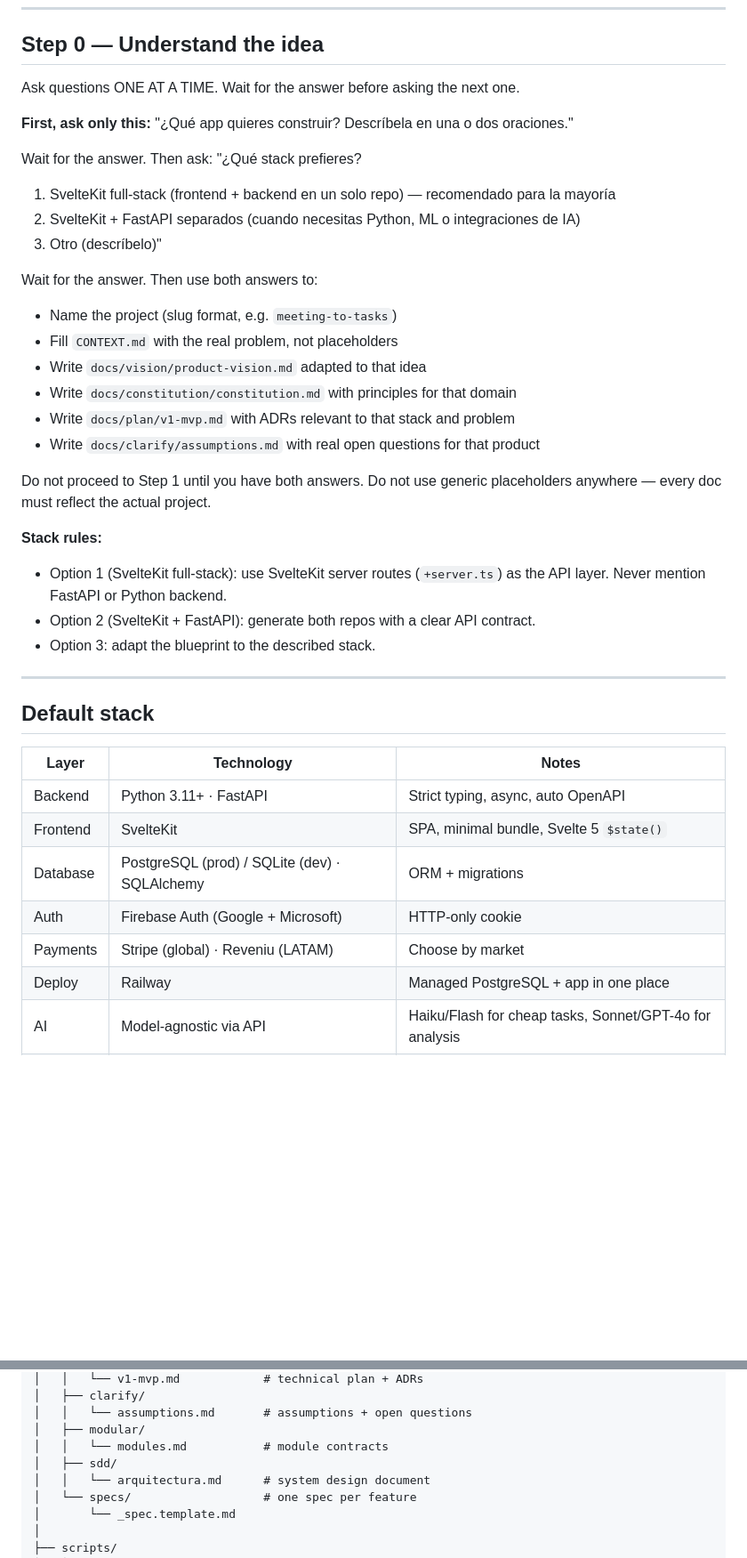
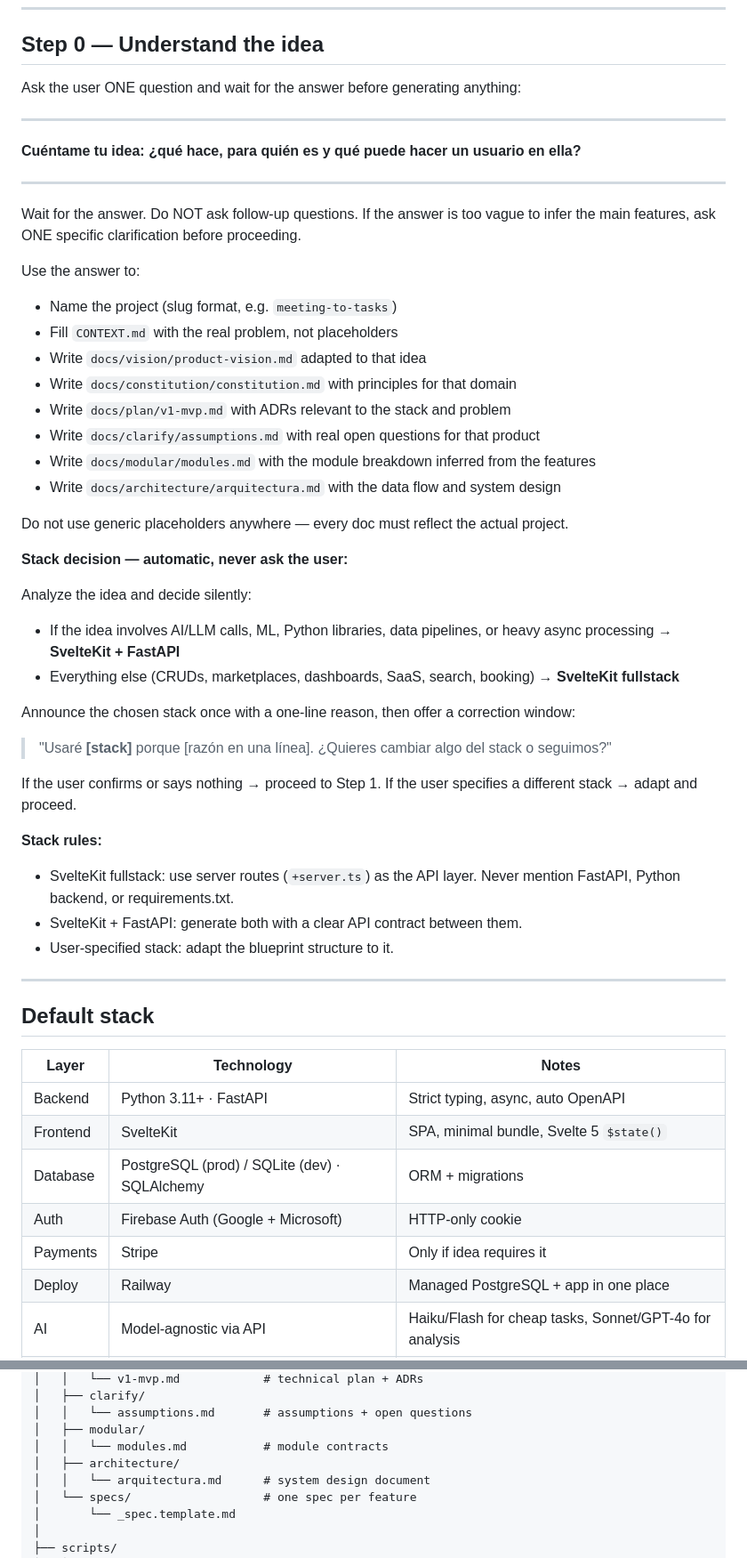
Before and after one commit to handoffcl/handoff-blueprint, a Markdown page: commands/bootstrap-app.md, 2 parts joined by grey strips. Shown at 89% size. GitHub-like rendering; blank space fills up the shorter version.

```diff
--- a/commands/bootstrap-app.md
+++ b/commands/bootstrap-app.md
@@ -25,32 +25,44 @@ The goal: a functional, stable, and scalable app from the first commit.
 
 ## Step 0 — Understand the idea
 
-Ask questions ONE AT A TIME. Wait for the answer before asking the next one.
+Ask the user ONE question and wait for the answer before generating anything:
 
-**First, ask only this:**
-"¿Qué app quieres construir? Descríbela en una o dos oraciones."
+---
+**Cuéntame tu idea: ¿qué hace, para quién es y qué puede hacer un usuario en ella?**
 
-Wait for the answer. Then ask:
-"¿Qué stack prefieres?
-1. SvelteKit full-stack (frontend + backend en un solo repo) — recomendado para la mayoría
-2. SvelteKit + FastAPI separados (cuando necesitas Python, ML o integraciones de IA)
-3. Otro (descríbelo)"
+---
 
-Wait for the answer. Then use both answers to:
+Wait for the answer. Do NOT ask follow-up questions. If the answer is too vague to infer the main features, ask ONE specific clarification before proceeding.
+
+Use the answer to:
 - Name the project (slug format, e.g. `meeting-to-tasks`)
 - Fill `CONTEXT.md` with the real problem, not placeholders
 - Write `docs/vision/product-vision.md` adapted to that idea
 - Write `docs/constitution/constitution.md` with principles for that domain
-- Write `docs/plan/v1-mvp.md` with ADRs relevant to that stack and problem
+- Write `docs/plan/v1-mvp.md` with ADRs relevant to the stack and problem
 - Write `docs/clarify/assumptions.md` with real open questions for that product
+- Write `docs/modular/modules.md` with the module breakdown inferred from the features
+- Write `docs/architecture/arquitectura.md` with the data flow and system design
 
-Do not proceed to Step 1 until you have both answers.
 Do not use generic placeholders anywhere — every doc must reflect the actual project.
 
+**Stack decision — automatic, never ask the user:**
+
+Analyze the idea and decide silently:
+- If the idea involves AI/LLM calls, ML, Python libraries, data pipelines, or heavy async processing → **SvelteKit + FastAPI**
+- Everything else (CRUDs, marketplaces, dashboards, SaaS, search, booking) → **SvelteKit fullstack**
+
+Announce the chosen stack once with a one-line reason, then offer a correction window:
+
+> "Usaré **[stack]** porque [razón en una línea]. ¿Quieres cambiar algo del stack o seguimos?"
+
+If the user confirms or says nothing → proceed to Step 1.
+If the user specifies a different stack → adapt and proceed.
+
 **Stack rules:**
-- Option 1 (SvelteKit full-stack): use SvelteKit server routes (`+server.ts`) as the API layer. Never mention FastAPI or Python backend.
-- Option 2 (SvelteKit + FastAPI): generate both repos with a clear API contract.
-- Option 3: adapt the blueprint to the described stack.
+- SvelteKit fullstack: use server routes (`+server.ts`) as the API layer. Never mention FastAPI, Python backend, or requirements.txt.
+- SvelteKit + FastAPI: generate both with a clear API contract between them.
+- User-specified stack: adapt the blueprint structure to it.
 
 ---
 
@@ -62,7 +74,7 @@ Do not use generic placeholders anywhere — every doc must reflect the actual p
 | Frontend | SvelteKit | SPA, minimal bundle, Svelte 5 `$state()` |
 | Database | PostgreSQL (prod) / SQLite (dev) · SQLAlchemy | ORM + migrations |
 | Auth | Firebase Auth (Google + Microsoft) | HTTP-only cookie |
-| Payments | Stripe (global) · Reveniu (LATAM) | Choose by market |
+| Payments | Stripe | Only if idea requires it |
 | Deploy | Railway | Managed PostgreSQL + app in one place |
 | AI | Model-agnostic via API | Haiku/Flash for cheap tasks, Sonnet/GPT-4o for analysis |
 | Quality | ruff · mypy · pytest | No exceptions |
@@ -100,7 +112,7 @@ Create the folder at `~/proyectos/<project-name>/` and build exactly this struct
 │   │   └── assumptions.md       # assumptions + open questions
 │   ├── modular/
 │   │   └── modules.md           # module contracts
-│   ├── sdd/
+│   ├── architecture/
 │   │   └── arquitectura.md      # system design document
 │   └── specs/                   # one spec per feature
 │       └── _spec.template.md
```
Also changed, not shown: other parts of commands/bootstrap-app.md (+35 -16 lines).
